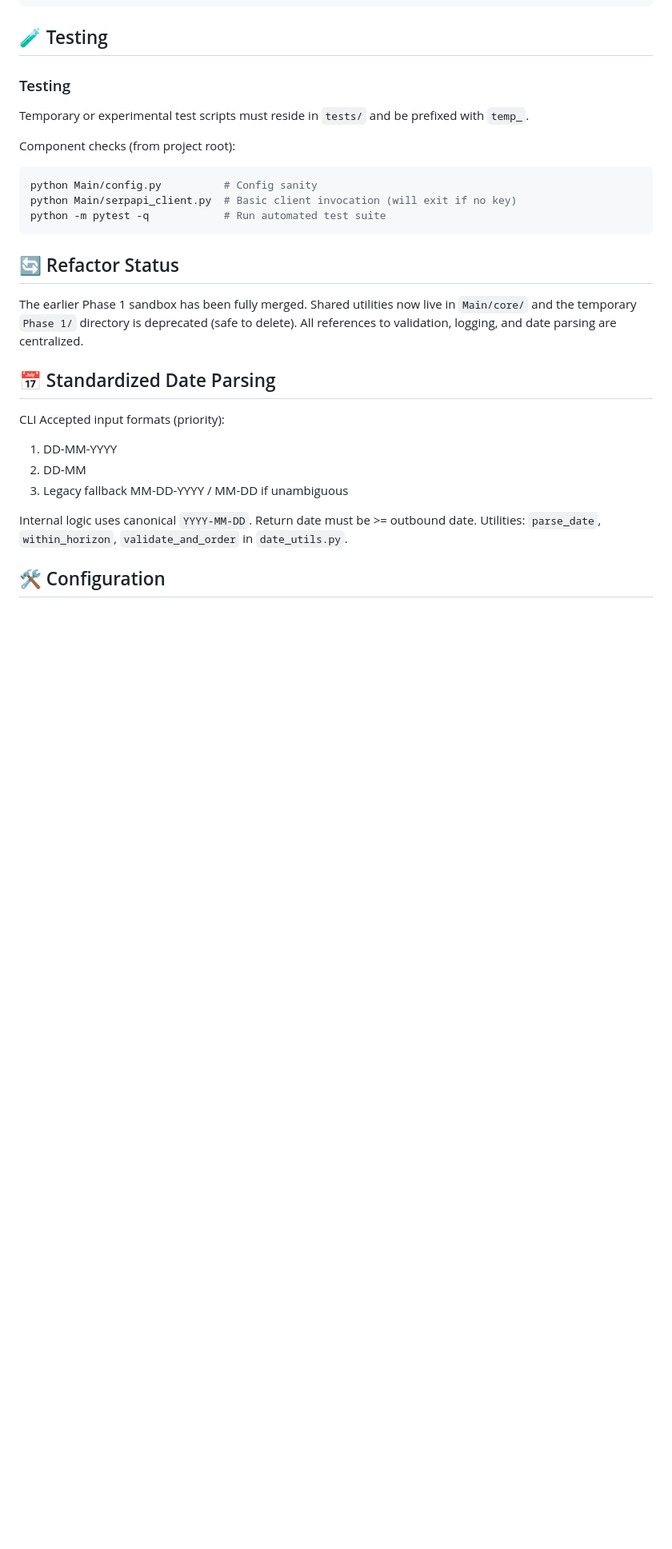
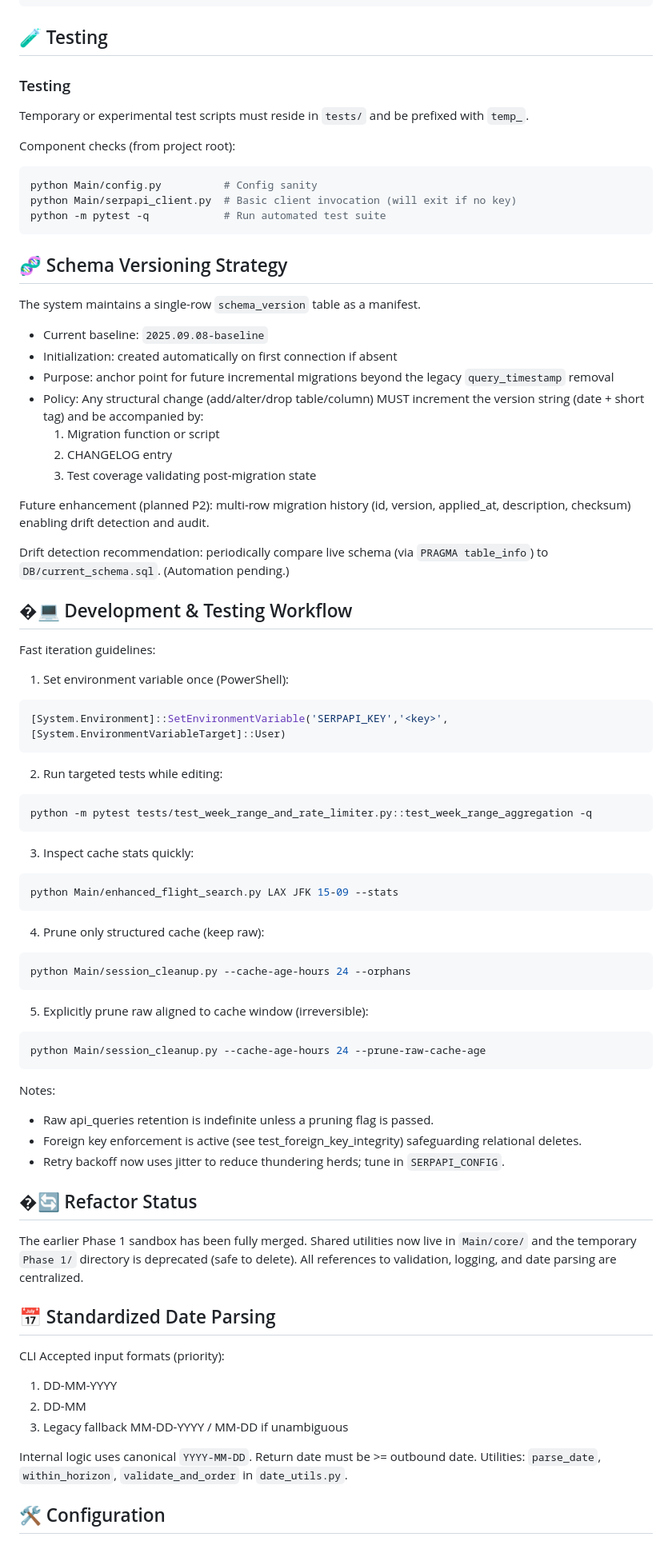
Before and after one commit to samuelarosario/SerpAPI-GPT5, a Markdown page: MD/README.md, the part around the change printed below. Shown: that part at 80% size. Drawn GitHub-style; blank space fills up the shorter version.

Commit message:
P1: doc sync (22 tests, schema_version manifest, versioning strategy); .gitignore refined

````diff
--- a/MD/README.md
+++ b/MD/README.md
@@ -292,7 +293,53 @@ python Main/serpapi_client.py  # Basic client invocation (will exit if no key)
 python -m pytest -q            # Run automated test suite
 ```
 
-## 🔄 Refactor Status
+## 🧬 Schema Versioning Strategy
+
+The system maintains a single-row `schema_version` table as a manifest.
+
+- Current baseline: `2025.09.08-baseline`
+- Initialization: created automatically on first connection if absent
+- Purpose: anchor point for future incremental migrations beyond the legacy `query_timestamp` removal
+- Policy: Any structural change (add/alter/drop table/column) MUST increment the version string (date + short tag) and be accompanied by:
+    1. Migration function or script
+    2. CHANGELOG entry
+    3. Test coverage validating post-migration state
+
+Future enhancement (planned P2): multi-row migration history (id, version, applied_at, description, checksum) enabling drift detection and audit.
+
+Drift detection recommendation: periodically compare live schema (via `PRAGMA table_info`) to `DB/current_schema.sql`. (Automation pending.)
+
+## �‍💻 Development & Testing Workflow
+
+Fast iteration guidelines:
+
+1. Set environment variable once (PowerShell):
+```powershell
+[System.Environment]::SetEnvironmentVariable('SERPAPI_KEY','<key>',[System.EnvironmentVariableTarget]::User)
+```
+2. Run targeted tests while editing:
+```powershell
+python -m pytest tests/test_week_range_and_rate_limiter.py::test_week_range_aggregation -q
+```
+3. Inspect cache stats quickly:
+```powershell
+python Main/enhanced_flight_search.py LAX JFK 15-09 --stats
+```
+4. Prune only structured cache (keep raw):
+```powershell
+python Main/session_cleanup.py --cache-age-hours 24 --orphans
+```
+5. Explicitly prune raw aligned to cache window (irreversible):
+```powershell
+python Main/session_cleanup.py --cache-age-hours 24 --prune-raw-cache-age
+```
+
+Notes:
+- Raw api_queries retention is indefinite unless a pruning flag is passed.
+- Foreign key enforcement is active (see test_foreign_key_integrity) safeguarding relational deletes.
+- Retry backoff now uses jitter to reduce thundering herds; tune in `SERPAPI_CONFIG`.
+
+## �🔄 Refactor Status
 
 The earlier Phase 1 sandbox has been fully merged. Shared utilities now live in `Main/core/` and the temporary `Phase 1/` directory is deprecated (safe to delete). All references to validation, logging, and date parsing are centralized.
 
````
Also changed, not shown: other parts of MD/README.md (+2 -0 lines), MD/SYSTEM_STATUS.md (+23 -23 lines).
